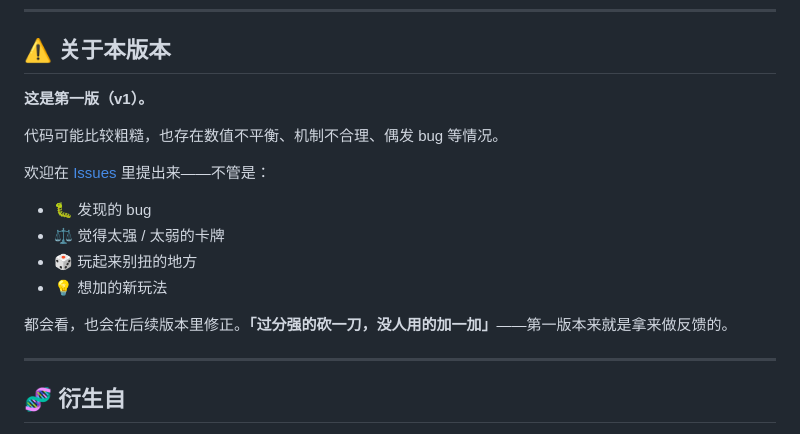
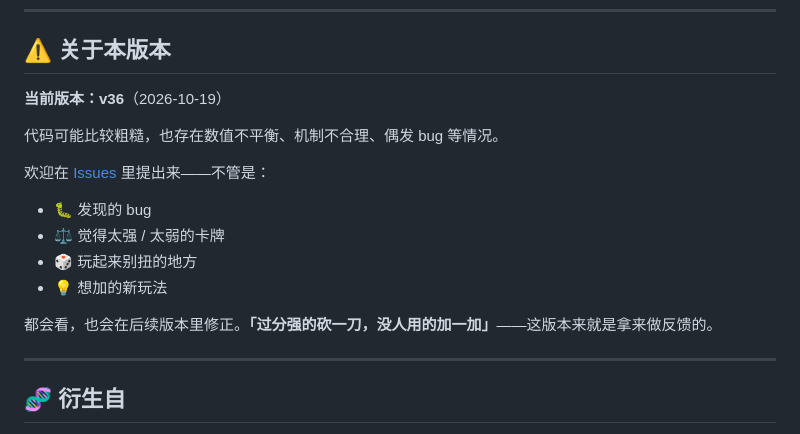
Before and after one commit to feiyu-whale/cyber-tycoon-nuke, a Markdown page: README.md, the part around the change. Rendered like a GitHub page.

Commit message:
docs: README 版本号从「第一版 v1」更正为当前 v36

```diff
--- a/README.md
+++ b/README.md
@@ -81,7 +81,7 @@ python3 -m http.server 8000
 
 ## ⚠️ 关于本版本
 
-**这是第一版（v1）。**
+**当前版本：v36**（2026-10-19）
 
 代码可能比较粗糙，也存在数值不平衡、机制不合理、偶发 bug 等情况。
 
@@ -91,7 +91,7 @@ python3 -m http.server 8000
 - 🎲 玩起来别扭的地方
 - 💡 想加的新玩法
 
-都会看，也会在后续版本里修正。**「过分强的砍一刀，没人用的加一加」**——第一版本来就是拿来做反馈的。
+都会看，也会在后续版本里修正。**「过分强的砍一刀，没人用的加一加」**——这版本来就是拿来做反馈的。
 
 ---
 
```
